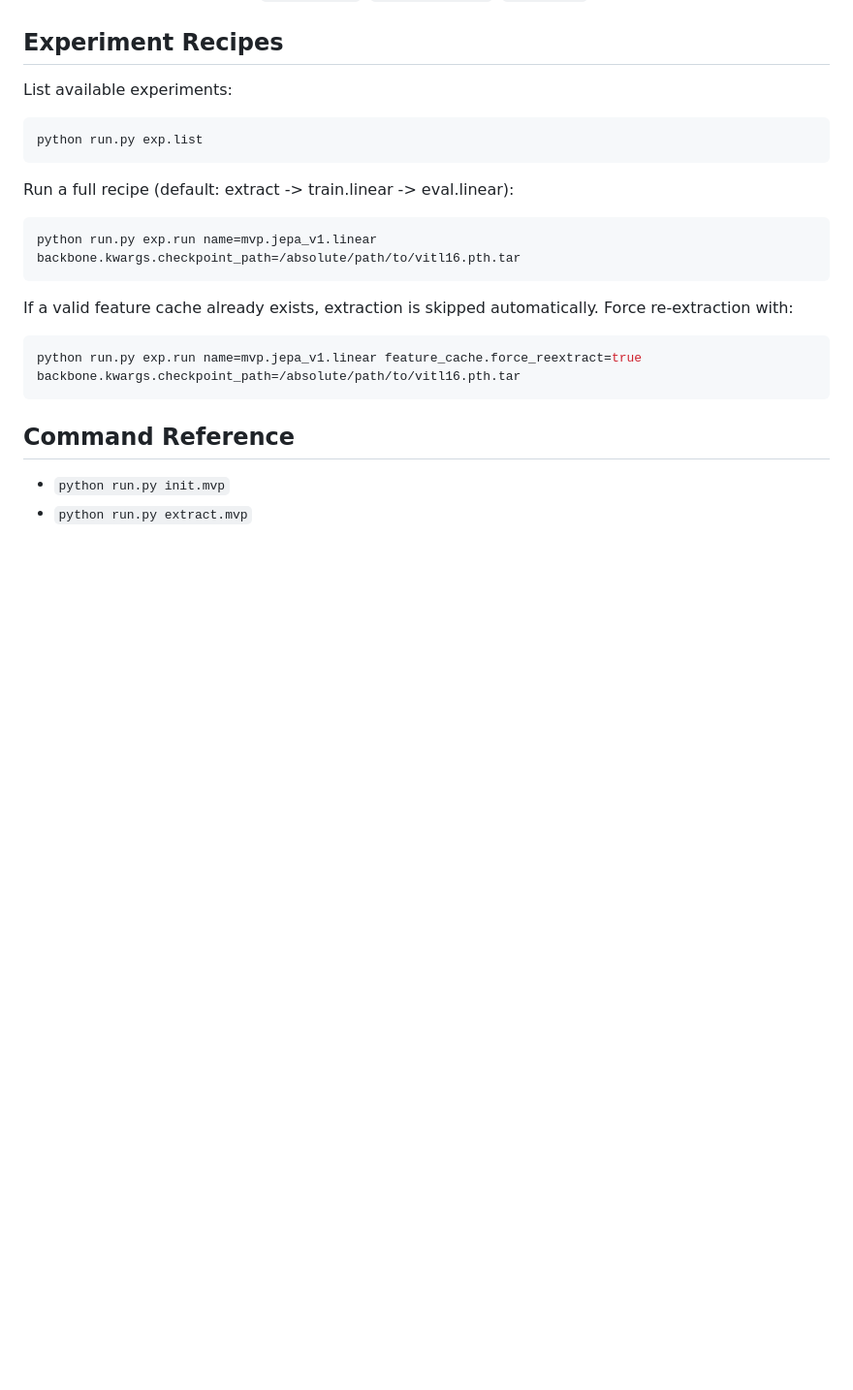
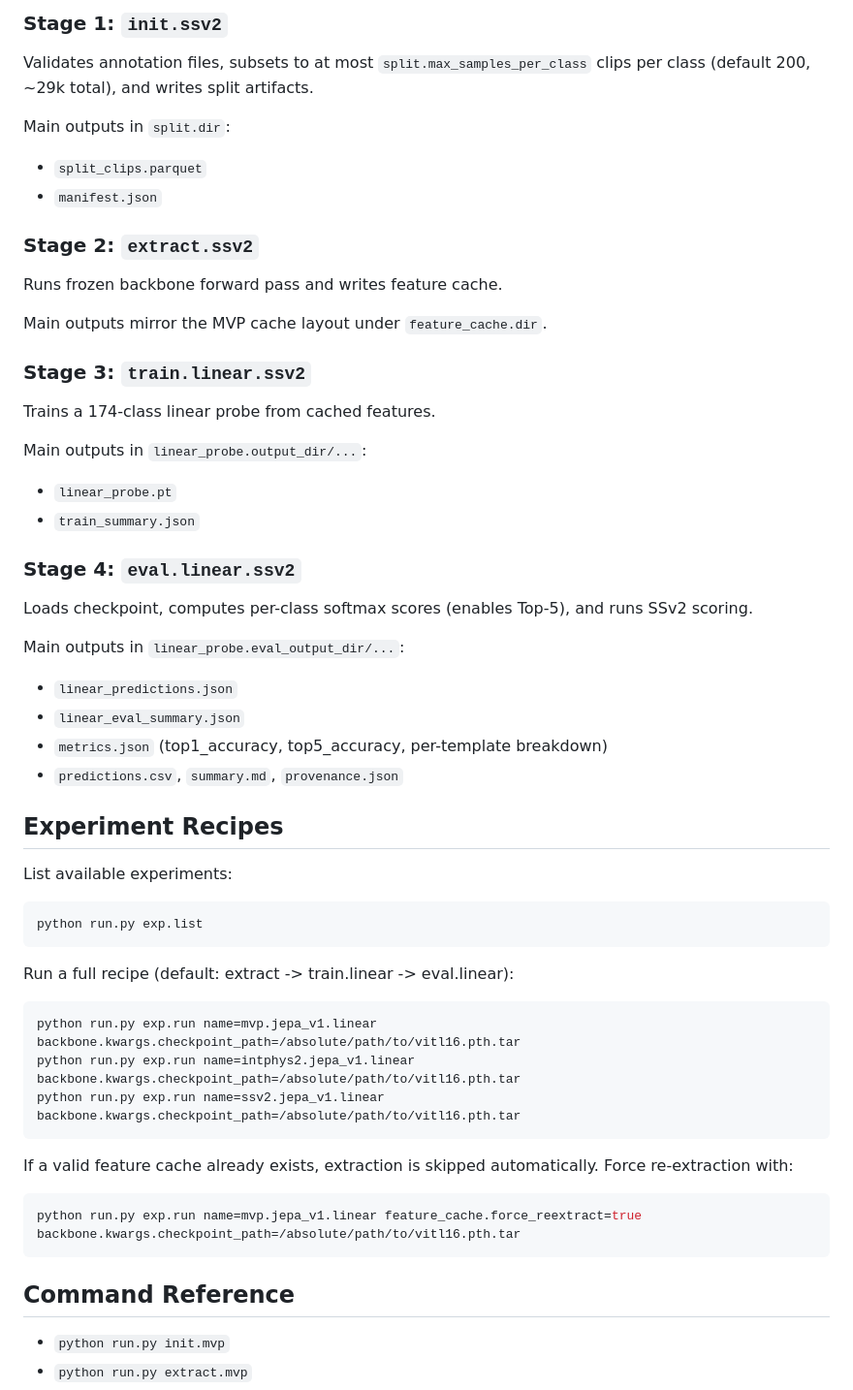
Before and after one commit to fomo-uva-video/Probe4Physics, a Markdown page: README.md, the part around one of its changes. Shown at 97% size. GitHub-like rendering; blank space fills up the shorter version.

Commit message:
docs: update readme to cover all three benchmarks

````diff
--- a/README.md
+++ b/README.md
@@ -89,3 +156,31 @@ Main outputs in `linear_probe.eval_output_dir/...`:
+### Stage 1: `init.ssv2`
+Validates annotation files, subsets to at most `split.max_samples_per_class` clips per class (default 200, ~29k total), and writes split artifacts.
+
+Main outputs in `split.dir`:
+- `split_clips.parquet`
+- `manifest.json`
+
+### Stage 2: `extract.ssv2`
+Runs frozen backbone forward pass and writes feature cache.
+
+Main outputs mirror the MVP cache layout under `feature_cache.dir`.
+
+### Stage 3: `train.linear.ssv2`
+Trains a 174-class linear probe from cached features.
+
+Main outputs in `linear_probe.output_dir/...`:
+- `linear_probe.pt`
+- `train_summary.json`
+
+### Stage 4: `eval.linear.ssv2`
+Loads checkpoint, computes per-class softmax scores (enables Top-5), and runs SSv2 scoring.
+
+Main outputs in `linear_probe.eval_output_dir/...`:
+- `linear_predictions.json`
+- `linear_eval_summary.json`
+- `metrics.json` (top1_accuracy, top5_accuracy, per-template breakdown)
+- `predictions.csv`, `summary.md`, `provenance.json`
+
 ## Experiment Recipes
 List available experiments:
 ```bash
@@ -95,6 +190,8 @@ python run.py exp.list
 Run a full recipe (default: extract -> train.linear -> eval.linear):
 ```bash
 python run.py exp.run name=mvp.jepa_v1.linear backbone.kwargs.checkpoint_path=/absolute/path/to/vitl16.pth.tar
+python run.py exp.run name=intphys2.jepa_v1.linear backbone.kwargs.checkpoint_path=/absolute/path/to/vitl16.pth.tar
+python run.py exp.run name=ssv2.jepa_v1.linear backbone.kwargs.checkpoint_path=/absolute/path/to/vitl16.pth.tar
 ```
 
 If a valid feature cache already exists, extraction is skipped automatically.
````
Also changed, not shown: other parts of README.md (+107 -6 lines).
